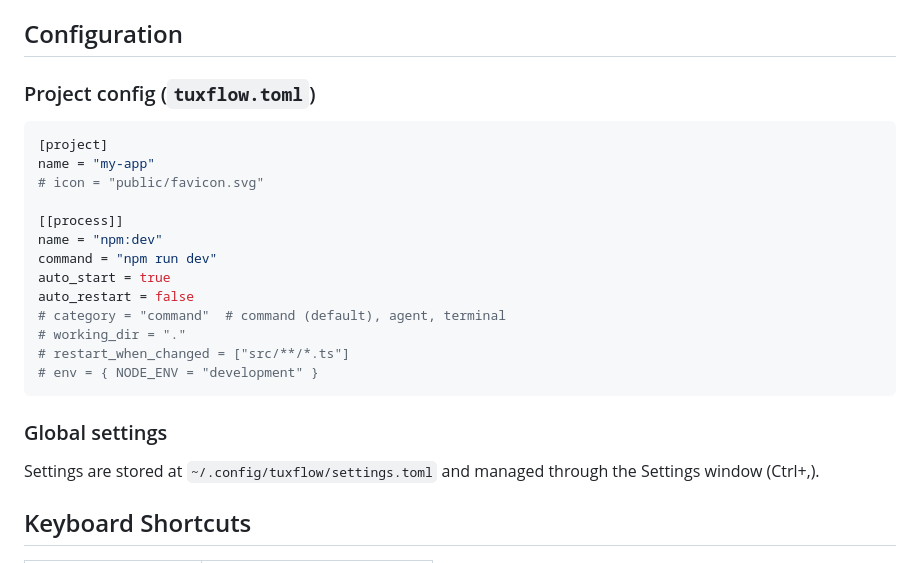
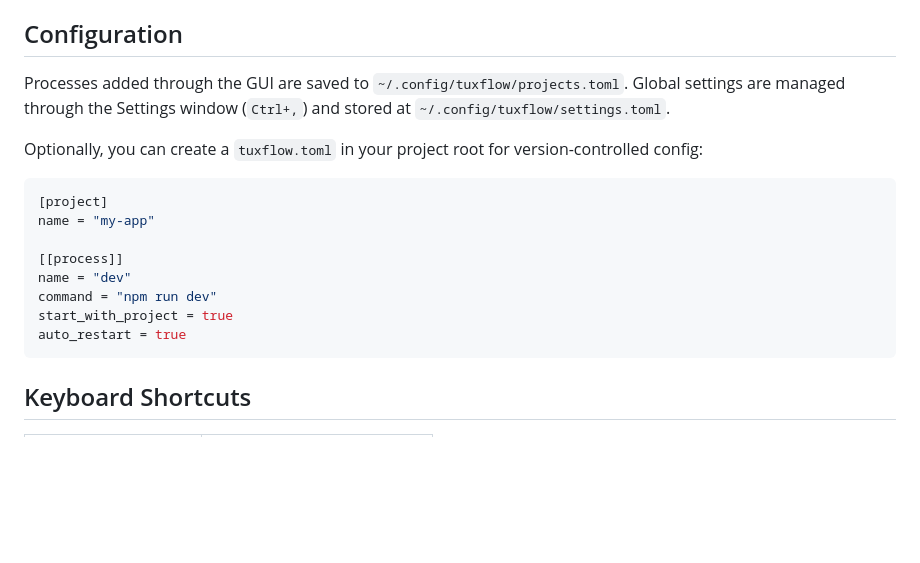
Before and after one commit to markovic-nikola/tuxflow, a Markdown page: README.md, the part around the change. GitHub-like rendering; blank space fills up the shorter version.

````diff
--- a/README.md
+++ b/README.md
@@ -66,27 +66,20 @@ TuxFlow auto-detects your tech stack and suggests commands. Add processes, agent
 
 ## Configuration
 
-### Project config (`tuxflow.toml`)
+Processes added through the GUI are saved to `~/.config/tuxflow/projects.toml`. Global settings are managed through the Settings window (`Ctrl+,`) and stored at `~/.config/tuxflow/settings.toml`.
+
+Optionally, you can create a `tuxflow.toml` in your project root for version-controlled config:
 
 ```toml
 [project]
 name = "my-app"
-# icon = "public/favicon.svg"
 
 [[process]]
-name = "npm:dev"
+name = "dev"
 command = "npm run dev"
-auto_start = true
-auto_restart = false
-# category = "command"  # command (default), agent, terminal
-# working_dir = "."
-# restart_when_changed = ["src/**/*.ts"]
-# env = { NODE_ENV = "development" }
+start_with_project = true
+auto_restart = true
 ```
-
-### Global settings
-
-Settings are stored at `~/.config/tuxflow/settings.toml` and managed through the Settings window (Ctrl+,).
 
 ## Keyboard Shortcuts
 
````
Also changed, not shown: CLAUDE.md (+3 -3 lines).
